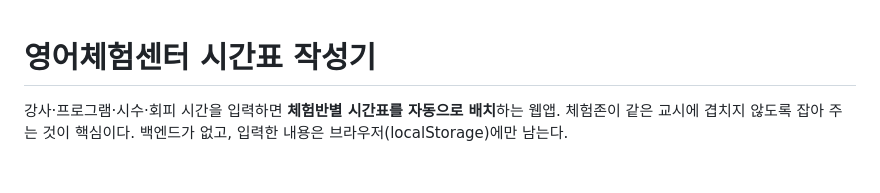
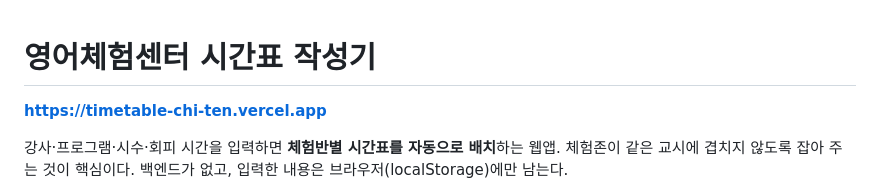
Before and after one commit to infgrp/timetable, a Markdown page: README.md, the part around the change. GitHub-like rendering; blank space fills up the shorter version.

Commit message:
README에 라이브 주소 추가
Co-Authored-By: Claude Opus 5 <noreply@anthropic.com>

```diff
--- a/README.md
+++ b/README.md
@@ -1,4 +1,6 @@
 # 영어체험센터 시간표 작성기
+
+**https://timetable-chi-ten.vercel.app**
 
 강사·프로그램·시수·회피 시간을 입력하면 **체험반별 시간표를 자동으로 배치**하는 웹앱.
 체험존이 같은 교시에 겹치지 않도록 잡아 주는 것이 핵심이다.
```
